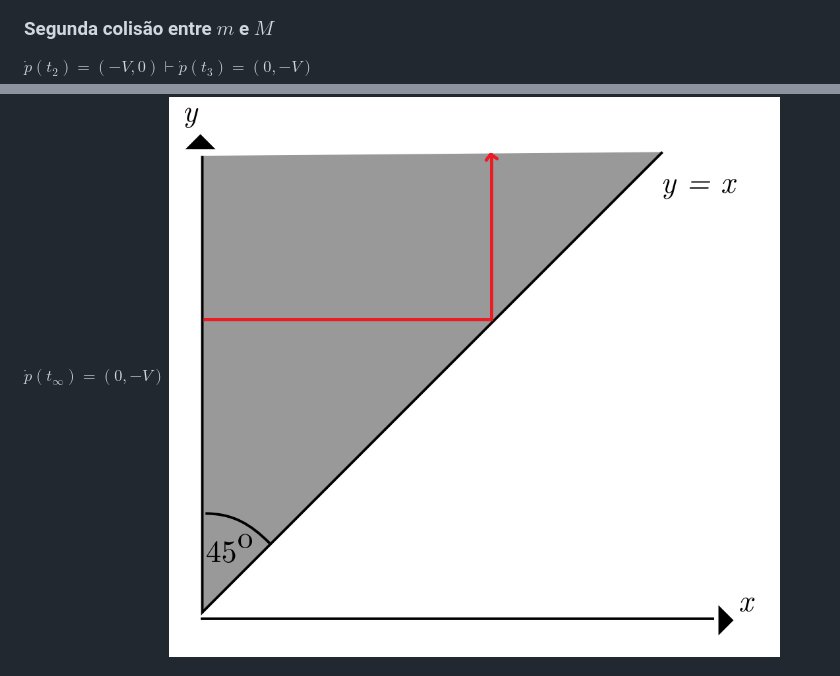
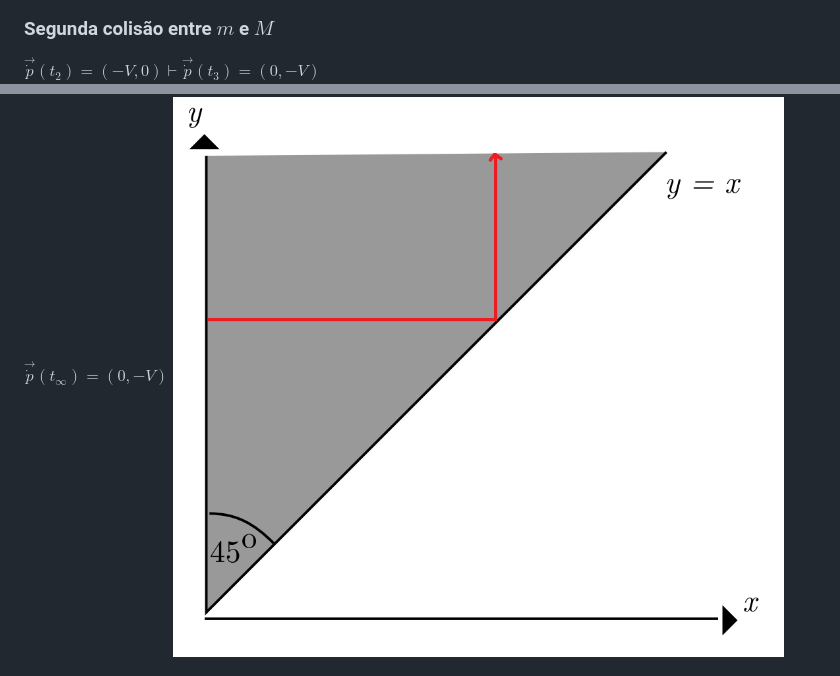
Before and after one commit to k1sta/modmat-billard-pi-problem, a Markdown page: README.md, 2 parts joined by grey strips. GitHub-like rendering.

```diff
--- a/README.md
+++ b/README.md
@@ -86,11 +86,11 @@ $\dot p(t_1) = (V,0) \vdash \dot p(t_2) = (-V,0)$
 ![alt text](images/image1-3.png)
 <!-- SLIDE 9 -->
 ### Segunda colisão entre $m$ e $M$
-$\dot p(t_2) = (-V,0) \vdash \dot p(t_3) = (0,-V)$
+$\vec{\dot p}(t_2) = (-V,0) \vdash \vec{\dot p}(t_3) = (0,-V)$
 ![alt text](images/image1-4.png)
 <!-- SLIDE 10 -->
 ### $M$ segue infinitamente, com $m$ parado.
-$\dot p(t_{\infty}) = (0,-V)$
+$\vec{\dot p}(t_{\infty}) = (0,-V)$
 ![alt text](images/image1-5.png)
 
 <!-- SLIDE 11 -->
```
Also changed, not shown: other parts of README.md (+3 -3 lines).
